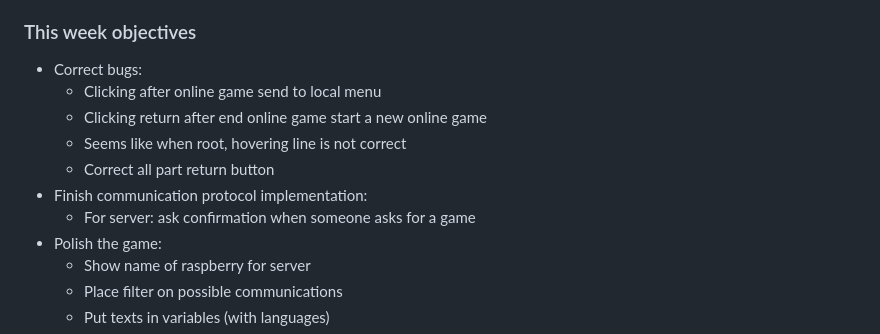
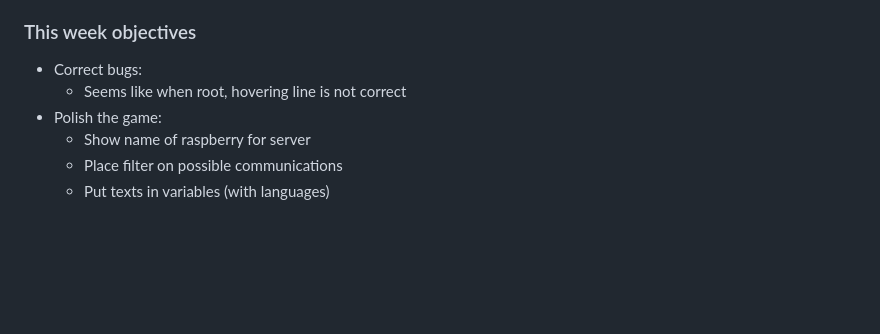
Before and after one commit to 00casio/Connect4-Eurecom, a Markdown page: README.md, the part around the change. Rendered like a GitHub page; blank space fills up the shorter version.

Commit message:
Update objectivtes to do

```diff
--- a/README.md
+++ b/README.md
@@ -11,12 +11,7 @@ The project S6 of:
 ### This week objectives
 
 - Correct bugs:
-  - Clicking after online game send to local menu
-  - Clicking return after end online game start a new online game
   - Seems like when root, hovering line is not correct
-  - Correct all part return button
-- Finish communication protocol implementation:
-  - For server: ask confirmation when someone asks for a game
 - Polish the game:
   - Show name of raspberry for server
   - Place filter on possible communications
```
